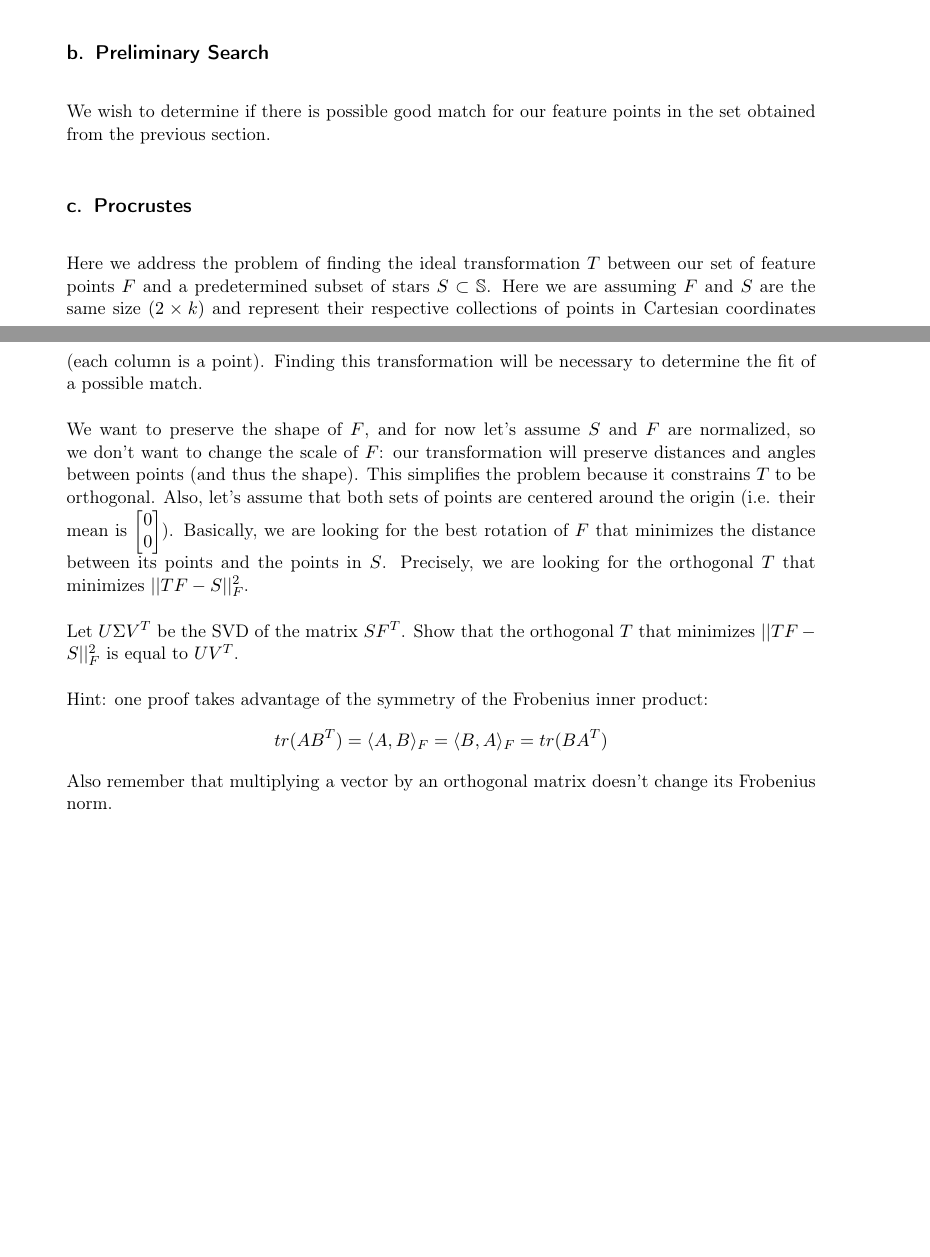
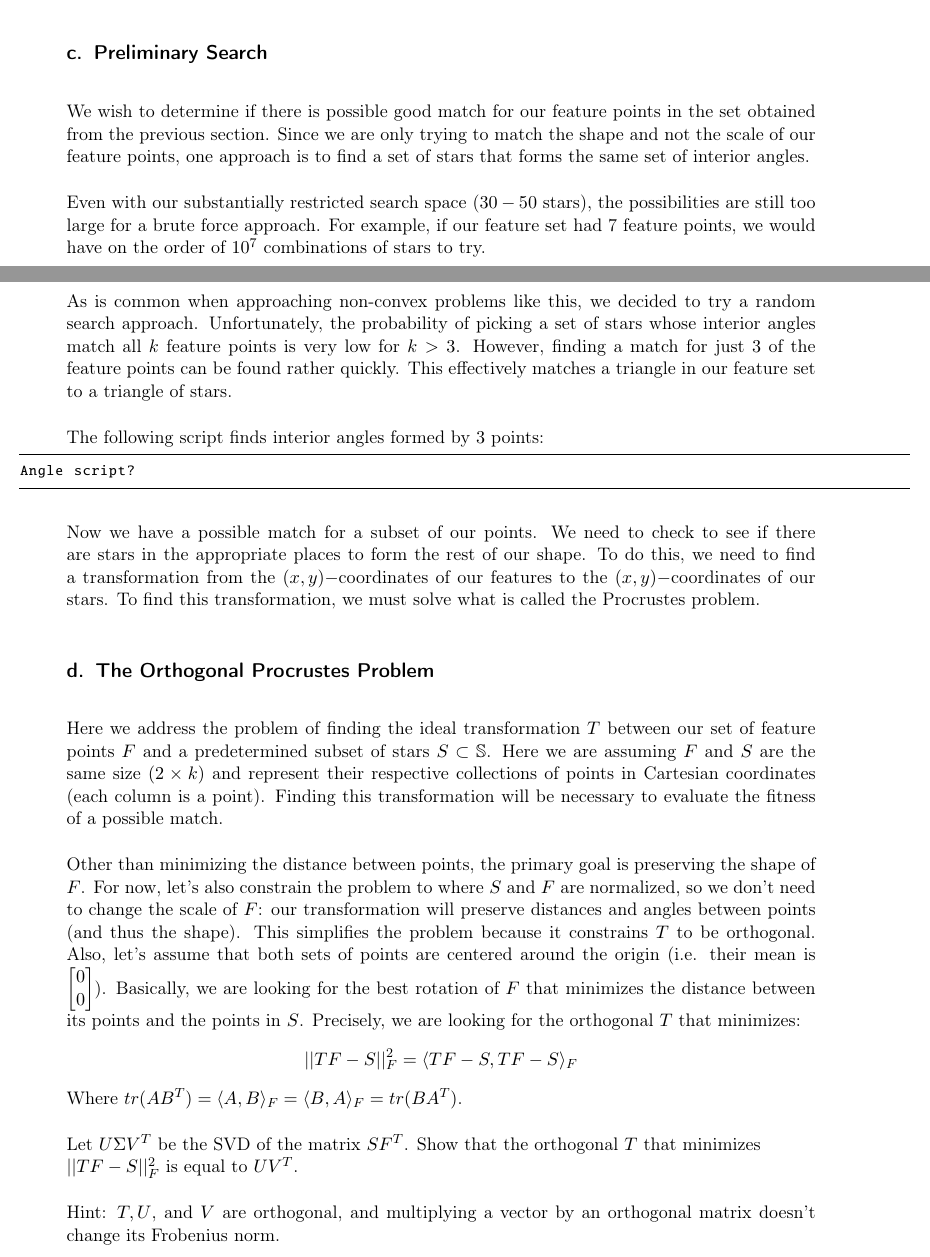
Before and after one commit to jvahala/Space-Doodles, a LaTeX document (doodleverse_main/lab_writeup.tex): two parts of pages 3 and 4 of 5, joined at a grey line, cut so that both start at the same text, the shorter picture padded with empty space. Compiled offline with pdfLaTeX.

Commit message:
more lab updates

```diff
--- a/doodleverse_main/lab_writeup.tex
+++ b/doodleverse_main/lab_writeup.tex
@@ -183,19 +186,33 @@ def project(ra, dec, c_ra, c_dec):
 Use this script to convert the points found in (something) to (x,y) coordinates centered at the point (???).
 
 \subsection{Preliminary Search}
-We wish to determine if there is possible good match for our feature points in the set obtained from the previous section.
+We wish to determine if there is possible good match for our feature points in the set obtained from the previous section.  Since we are only trying to match the shape and not the scale of our feature points, one approach is to find a set of stars that forms the same set of interior angles.
 
-\subsection{Procrustes}
-Here we address the problem of finding the ideal transformation $T$ between our set of feature points $F$ and a predetermined subset of stars $S\subset \mathbb{S}$. Here we are assuming $F$ and $S$ are the same size $(2\times k)$ and represent their respective collections of points in Cartesian coordinates (each column is a point).  Finding this transformation will be necessary to determine the fit of a possible match.
+Even with our substantially restricted search space ($30-50$ stars), the possibilities are still too large for a brute force approach.  For example, if our feature set had 7 feature points, we would have on the order of $10^7$ combinations of stars to try.
 
-We want to preserve the shape of $F$, and for now let's assume $S$ and $F$ are normalized, so we don't want to change the scale of $F$: our transformation will preserve distances and angles between points (and thus the shape). This simplifies the problem because it constrains $T$ to be orthogonal. Also, let's assume that both sets of points are centered around the origin (i.e. their mean is $\begin{bmatrix}
+As is common when approaching non-convex problems like this, we decided to try a random search approach. Unfortunately, the probability of picking a set of stars whose interior angles match all $k$ feature points is very low for $k>3$. However, finding a match for just $3$ of the feature points can be found rather quickly. This effectively matches a triangle in our feature set to a triangle of stars.
+
+
+
+The following script finds interior angles formed by $3$ points:
+
+\begin{python}
+Angle script?
+\end{python}
+
+Now we have a possible match for a subset of our points. We need to check to see if there are stars in the appropriate places to form the rest of our shape. To do this, we need to find a transformation from the $(x,y)-$coordinates of our features to the $(x,y)-$coordinates of our stars. To find this transformation, we must solve what is called the Procrustes problem.
+
+\subsection{The Orthogonal Procrustes Problem}
+Here we address the problem of finding the ideal transformation $T$ between our set of feature points $F$ and a predetermined subset of stars $S\subset \mathbb{S}$. Here we are assuming $F$ and $S$ are the same size $(2\times k)$ and represent their respective collections of points in Cartesian coordinates (each column is a point).  Finding this transformation will be necessary to evaluate the fitness of a possible match.
+
+Other than minimizing the distance between points, the primary goal is preserving the shape of $F$. For now, let's also constrain the problem to where $S$ and $F$ are normalized, so we don't need to change the scale of $F$: our transformation will preserve distances and angles between points (and thus the shape). This simplifies the problem because it constrains $T$ to be orthogonal. Also, let's assume that both sets of points are centered around the origin (i.e. their mean is $\begin{bmatrix}
 0\\
 0
-\end{bmatrix}$). Basically, we are looking for the best rotation of $F$ that minimizes the distance between its points and the points in $S$. Precisely, we are looking for the orthogonal $T$ that minimizes $||TF-S||^2_F$.
+\end{bmatrix}$). Basically, we are looking for the best rotation of $F$ that minimizes the distance between its points and the points in $S$. Precisely, we are looking for the orthogonal $T$ that minimizes:
+$$||TF-S||^2_F = \langle TF-S, TF-S\rangle_F$$
+Where $tr(AB^T) = \langle A,B\rangle_F = \langle B,A\rangle_F = tr(BA^T)$.
 
-Let $U\Sigma V^T$ be the SVD of the matrix $SF^T$. Show that the orthogonal $T$ that minimizes $||TF-S||^2_F$ is equal to $UV^T$.
+Let $U\Sigma V^T$ be the SVD of the matrix $SF^T$. Show that the orthogonal $T$ that minimizes\\ $||TF-S||^2_F$ is equal to $UV^T$.
 
-Hint: one proof takes advantage of the symmetry of the Frobenius inner product:
-$$tr(AB^T) = \langle A,B\rangle_F = \langle B,A\rangle_F = tr(BA^T)$$
-Also remember that multiplying a vector by an orthogonal matrix doesn't change its Frobenius norm.
+Hint: $T,U$, and $V$ are orthogonal, and multiplying a vector by an orthogonal matrix doesn't change its Frobenius norm.
 
```
Also changed, not shown: doodleverse_main/lab_writeup.pdf, doodleverse_main/lab_writeup.tex (55 more changed lines), 2 other files.
